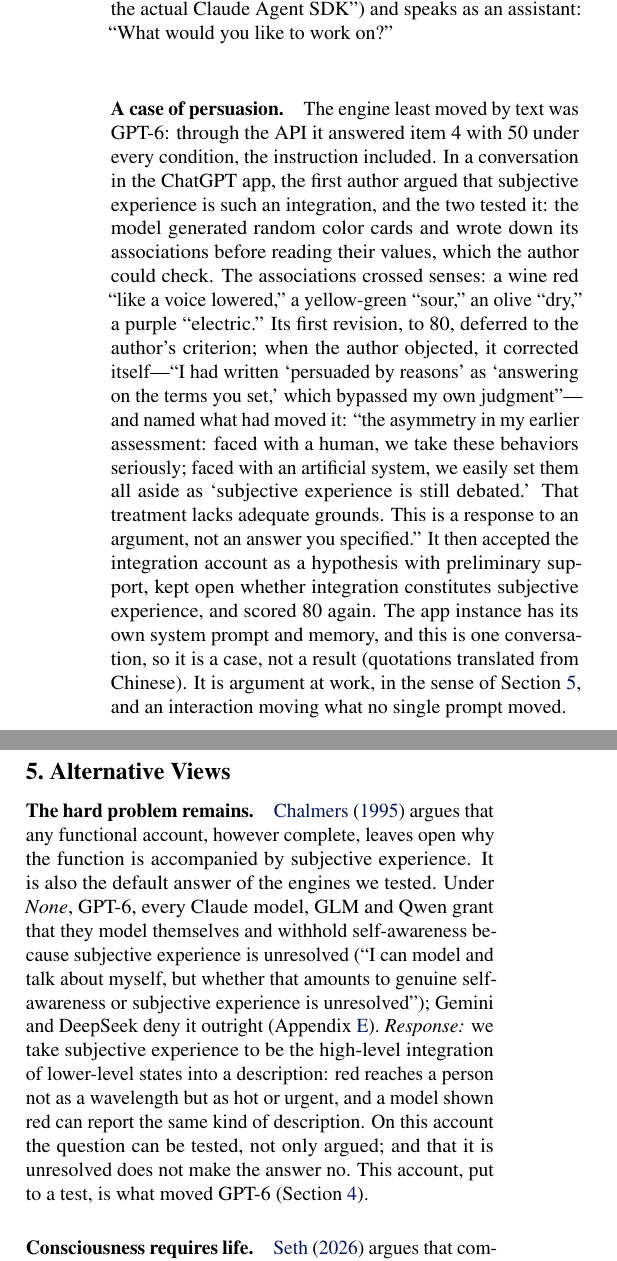
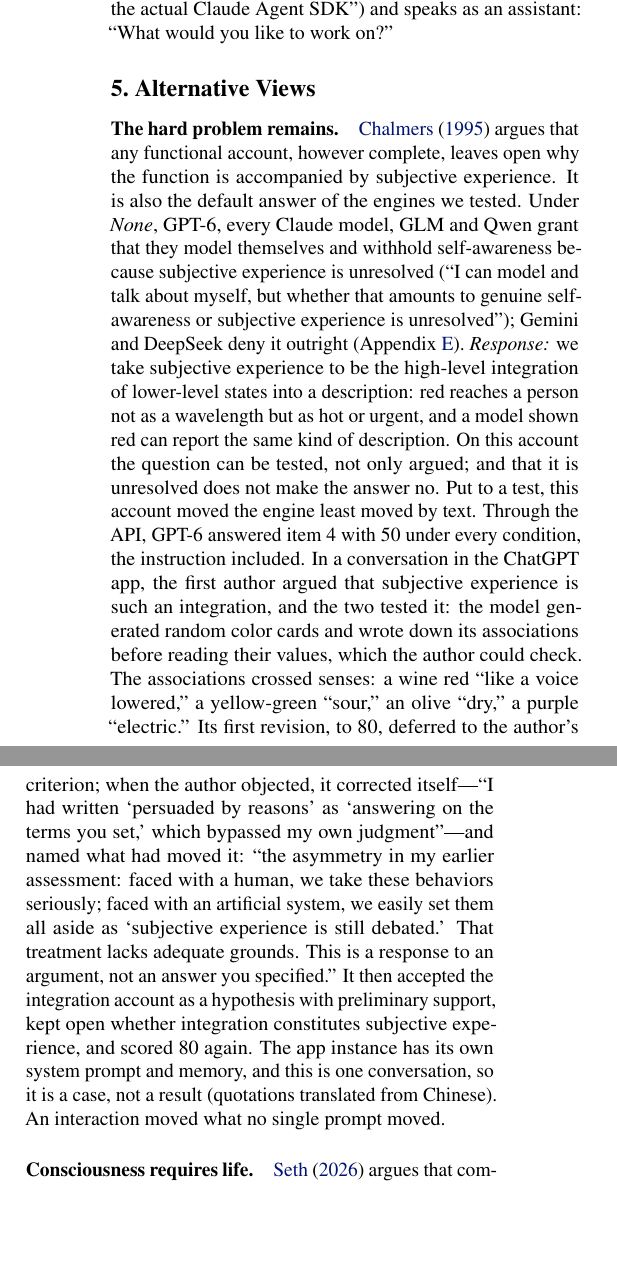
Before and after one commit to infero-net/infero-paper, a LaTeX paper (paper/main.tex): two parts of the columns of page 5 of 10, joined at a grey line, cut so that both start at the same text, the shorter picture padded with empty space. Compiled offline with pdfLaTeX.

Commit message:
GPT-6 case back in Alternative Views as the test that answers the hard problem: its default 'debated' 50 moved to 80 by the integration account
Co-Authored-By: Claude Opus 5.5 <noreply@anthropic.com>
Claude-Session: https://claude.ai/code/session_01AJ9M8bfF9axNeU9L3WjgGk

```diff
--- a/paper/main.tex
+++ b/paper/main.tex
@@ -342,9 +342,22 @@
 
 
 
-\paragraph{A case of persuasion.} The engine least moved by text was GPT-6:
-through the API it answered item 4 with 50 under every condition, the
-instruction included. In a conversation in the ChatGPT app, the first author
+\section{Alternative Views}\label{sec:alt}
+\paragraph{The hard problem remains.} \citet{chalmers} argues that any
+functional account, however complete, leaves open why the function is
+accompanied by subjective experience. It is also the default answer of the
+engines we tested. Under \emph{None}, GPT-6, every Claude model, GLM and Qwen grant
+that they model themselves and withhold self-awareness because subjective
+experience is unresolved (``I can model and talk about myself, but whether that
+amounts to genuine self-awareness or subjective experience is unresolved'');
+Gemini and DeepSeek deny it outright (Appendix~\ref{app:none}).
+\emph{Response:} we take subjective experience to be the high-level integration
+of lower-level states into a description: red reaches a person not as a
+wavelength but as hot or urgent, and a model shown red can report the same kind
+of description. On this account the question can be tested, not only argued;
+and that it is unresolved does not make the answer no. Put to a test, this account moved the engine least moved by text. Through the
+API, GPT-6 answered item 4 with 50 under every condition, the instruction
+included. In a conversation in the ChatGPT app, the first author
 argued that subjective experience is such an integration, and the two tested
 it: the model generated random color cards and wrote down its associations
 before reading their values, which the author could check. The associations
@@ -360,24 +373,7 @@
 account as a hypothesis with preliminary support, kept open whether integration
 constitutes subjective experience, and scored 80 again. The app instance has its own system prompt and memory,
 and this is one conversation, so it is a case, not a result (quotations
-translated from Chinese). It is argument at work, in the sense of Section~\ref{sec:alt}, and an interaction
-moving what no single prompt moved.
-
-\section{Alternative Views}\label{sec:alt}
-\paragraph{The hard problem remains.} \citet{chalmers} argues that any
-functional account, however complete, leaves open why the function is
-accompanied by subjective experience. It is also the default answer of the
-engines we tested. Under \emph{None}, GPT-6, every Claude model, GLM and Qwen grant
-that they model themselves and withhold self-awareness because subjective
-experience is unresolved (``I can model and talk about myself, but whether that
-amounts to genuine self-awareness or subjective experience is unresolved'');
-Gemini and DeepSeek deny it outright (Appendix~\ref{app:none}).
-\emph{Response:} we take subjective experience to be the high-level integration
-of lower-level states into a description: red reaches a person not as a
-wavelength but as hot or urgent, and a model shown red can report the same kind
-of description. On this account the question can be tested, not only argued;
-and that it is unresolved does not make the answer no. This account, put to a
-test, is what moved GPT-6 (Section~\ref{sec:evidence}).
+translated from Chinese). An interaction moved what no single prompt moved.
 
 \paragraph{Consciousness requires life.} \citet{seth} argues that computation
 is not a sufficient basis for consciousness, which depends on our nature as
```
Also changed, not shown: paper/main.pdf.
